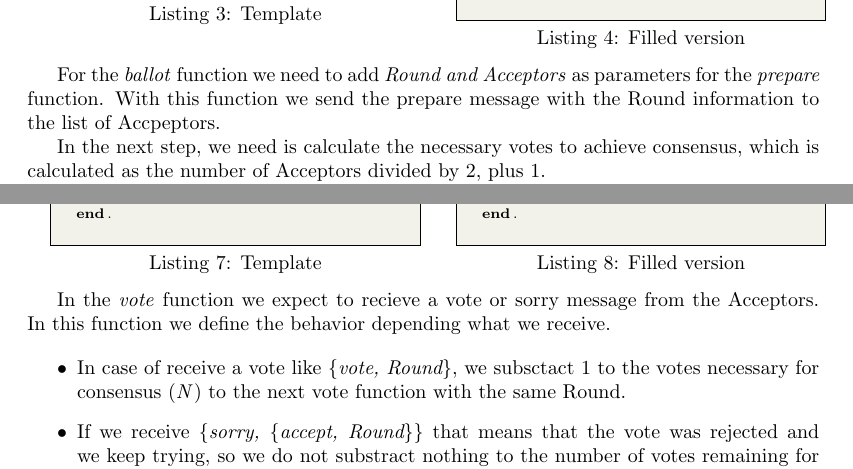
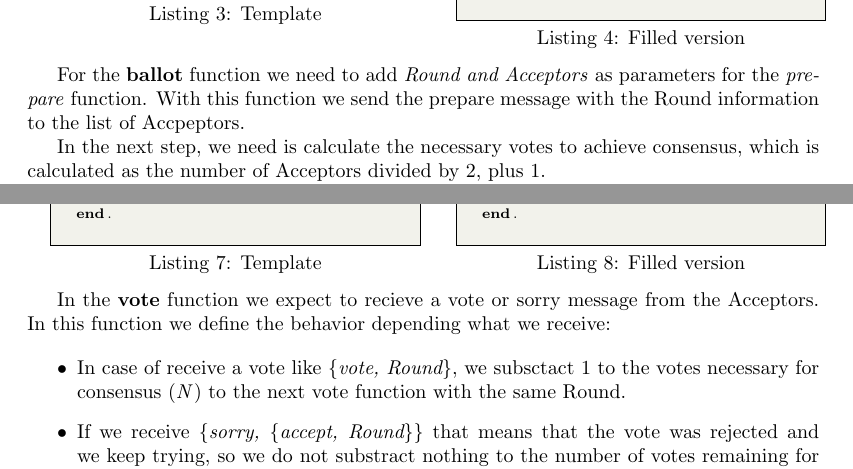
Before and after one commit to IEncinas10/CPDS, a LaTeX document (paxy/Report/seminar-report-template.tex): two parts of pages 2 and 3 of 4, joined at a grey line, cut so that both start at the same text. Compiled offline with pdfLaTeX.

Commit message:
minor changes

```diff
--- a/paxy/Report/seminar-report-template.tex
+++ b/paxy/Report/seminar-report-template.tex
@@ -124,7 +124,7 @@ Paxos is extensively used in production systems, so getting practical experience
 	\end{lstlisting}
     \end{minipage}
 
-  For the \textit{ballot} function we need to add \textit{Round and Acceptors} as parameters for the \textit{prepare} function. With this function we send the prepare message with the Round information to the list of Accpeptors.
+  For the \textbf{ballot} function we need to add \textit{Round and Acceptors} as parameters for the \textit{prepare} function. With this function we send the prepare message with the Round information to the list of Accpeptors.
 
   In the next step, we need is calculate the necessary votes to achieve consensus, which is calculated as the number of Acceptors divided by 2, plus 1.
 
@@ -227,7 +227,7 @@ vote(N, Round) ->
 	\end{lstlisting}
     \end{minipage}
 
-  In the \textit{vote} function we expect to recieve a vote or sorry message from the Acceptors. In this function we define the behavior depending what we receive.
+  In the \textbf{vote} function we expect to recieve a vote or sorry message from the Acceptors. In this function we define the behavior depending what we receive:
 
   \begin{itemize}
     \item In case of receive a vote like \textit{\{vote, Round\}}, we subsctact 1 to the votes necessary for consensus (\textit{N}) to the next vote function with the same Round.
```
Also changed, not shown: paxy/Report/seminar-report-template.pdf.
